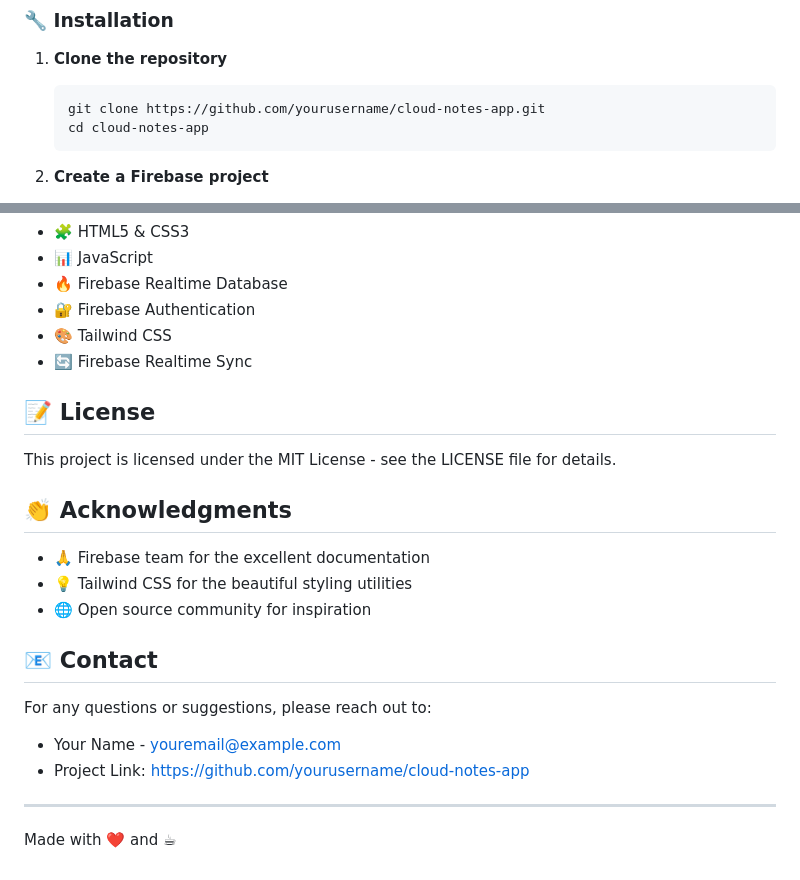
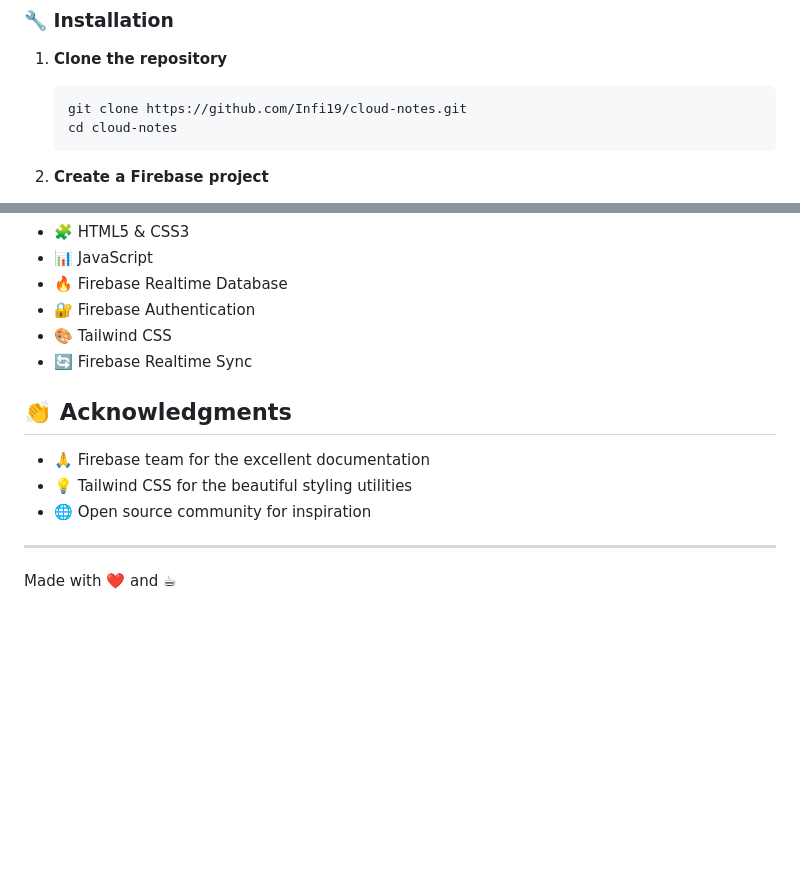
Before and after one commit to Infi19/cloud-notes, a Markdown page: README.md, 2 parts joined by grey strips. Drawn GitHub-style; blank space fills up the shorter version.

````diff
--- a/README.md
+++ b/README.md
@@ -37,8 +37,8 @@
 
 1. **Clone the repository**
    ```bash
-   git clone https://github.com/yourusername/cloud-notes-app.git
-   cd cloud-notes-app
+   git clone https://github.com/Infi19/cloud-notes.git
+   cd cloud-notes
    ```
 
 2. **Create a Firebase project**
@@ -171,22 +171,12 @@ For production deployments, consider these enhanced security measures:
 - 🎨 Tailwind CSS
 - 🔄 Firebase Realtime Sync
 
-## 📝 License
-
-This project is licensed under the MIT License - see the LICENSE file for details.
-
 ## 👏 Acknowledgments
 
 - 🙏 Firebase team for the excellent documentation
 - 💡 Tailwind CSS for the beautiful styling utilities
 - 🌐 Open source community for inspiration
 
-## 📧 Contact
-
-For any questions or suggestions, please reach out to:
-- Your Name - youremail@example.com
-- Project Link: [https://github.com/yourusername/cloud-notes-app](https://github.com/yourusername/cloud-notes-app)
-
 ---
 
 Made with ❤️ and ☕
````
